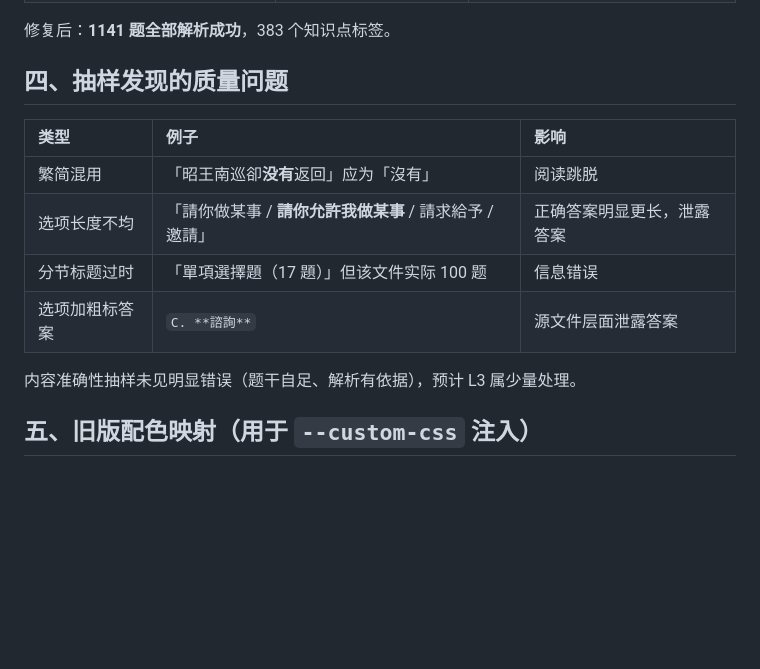
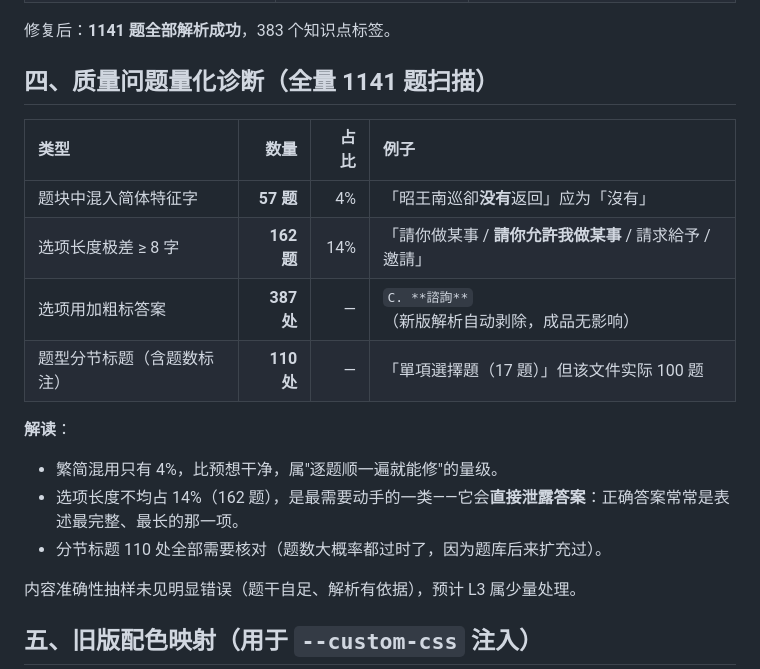
Before and after one commit to YU-403/gudaihanyu-tiku-YU, a Markdown page: findings.md, the part around the change. Rendered like a GitHub page; blank space fills up the shorter version.

Commit message:
findings：加入全量质量诊断（繁简混用 57 题、选项长度不均 162 题、加粗标答案 387 处、分节标题 110 处）

```diff
--- a/findings.md
+++ b/findings.md
@@ -29,14 +29,20 @@
 
 修复后：**1141 题全部解析成功**，383 个知识点标签。
 
-## 四、抽样发现的质量问题
+## 四、质量问题量化诊断（全量 1141 题扫描）
 
-| 类型 | 例子 | 影响 |
-|:--|:--|:--|
-| 繁简混用 | 「昭王南巡卻**没有**返回」应为「沒有」 | 阅读跳脱 |
-| 选项长度不均 | 「請你做某事 / **請你允許我做某事** / 請求給予 / 邀請」 | 正确答案明显更长，泄露答案 |
-| 分节标题过时 | 「單項選擇題（17 題）」但该文件实际 100 题 | 信息错误 |
-| 选项加粗标答案 | `C. **諮詢**` | 源文件层面泄露答案 |
+| 类型 | 数量 | 占比 | 例子 |
+|:--|--:|--:|:--|
+| 题块中混入简体特征字 | **57 题** | 4% | 「昭王南巡卻**没有**返回」应为「沒有」 |
+| 选项长度极差 ≥ 8 字 | **162 题** | 14% | 「請你做某事 / **請你允許我做某事** / 請求給予 / 邀請」 |
+| 选项用加粗标答案 | **387 处** | — | `C. **諮詢**`（新版解析自动剥除，成品无影响） |
+| 题型分节标题（含题数标注） | **110 处** | — | 「單項選擇題（17 題）」但该文件实际 100 题 |
+
+**解读**：
+
+- 繁简混用只有 4%，比预想干净，属"逐题顺一遍就能修"的量级。
+- 选项长度不均占 14%（162 题），是最需要动手的一类——它会**直接泄露答案**：正确答案常常是表述最完整、最长的那一项。
+- 分节标题 110 处全部需要核对（题数大概率都过时了，因为题库后来扩充过）。
 
 内容准确性抽样未见明显错误（题干自足、解析有依据），预计 L3 属少量处理。
 
```
